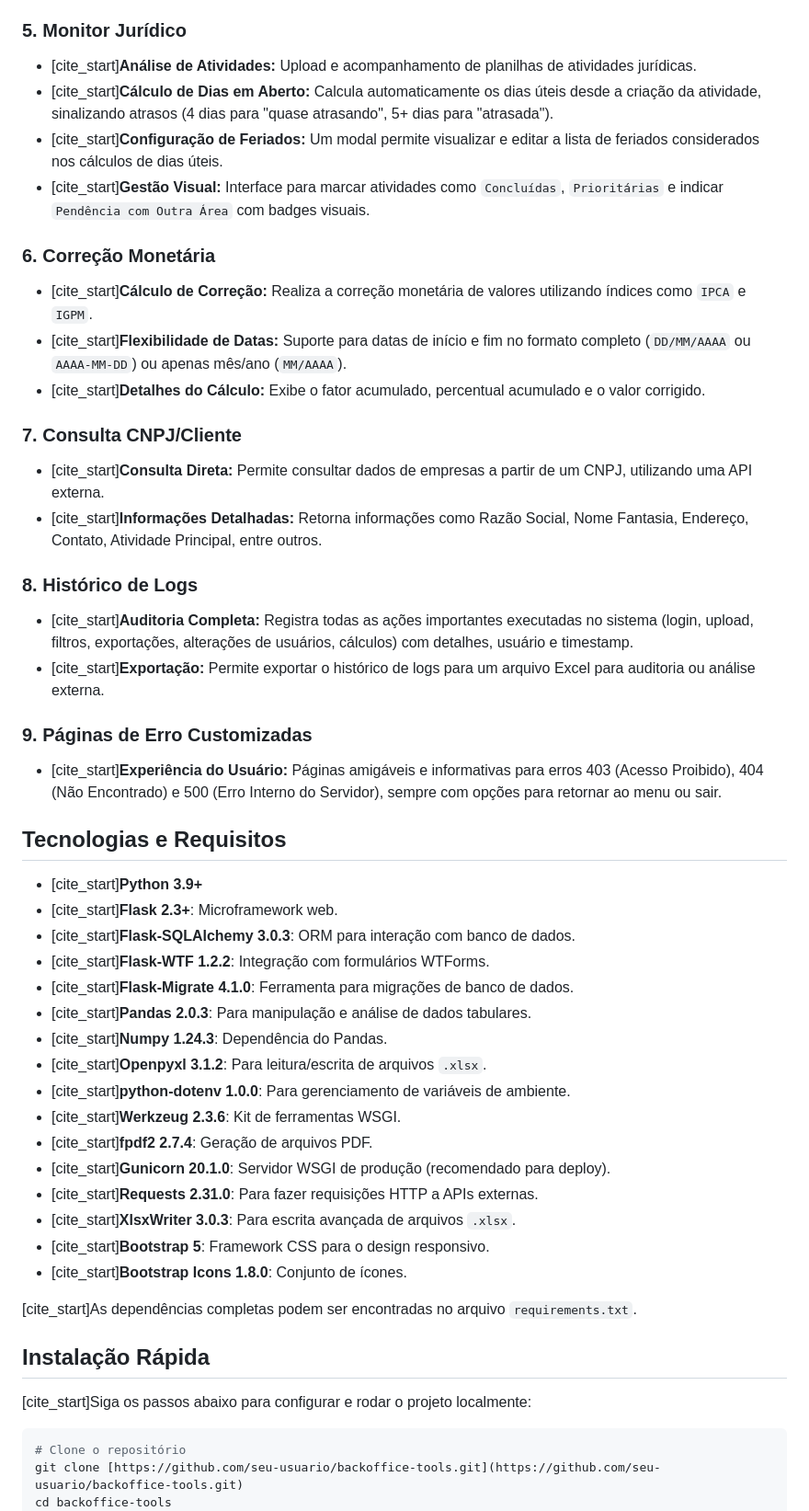
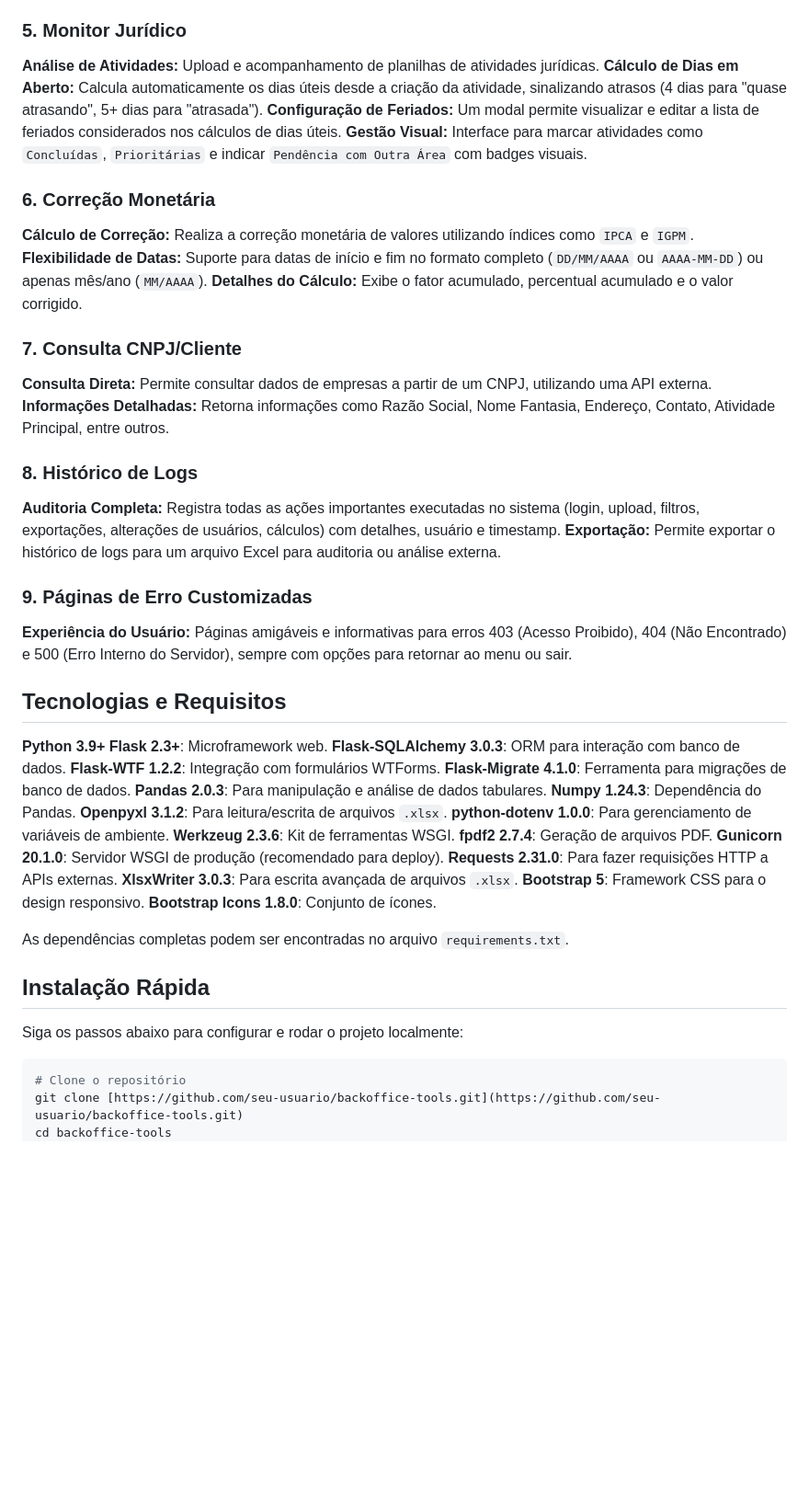
Before and after one commit to AugustNasc/backofficetool, a Markdown page: README.md, the part around one of its changes. Shown at 92% size. Drawn GitHub-style; blank space fills up the shorter version.

Commit message:
Atualizando README

````diff
--- a/README.md
+++ b/README.md
@@ -42,50 +42,50 @@
 
 ### **5. Monitor Jurídico**
-- [cite_start]**Análise de Atividades:** Upload e acompanhamento de planilhas de atividades jurídicas.
-- [cite_start]**Cálculo de Dias em Aberto:** Calcula automaticamente os dias úteis desde a criação da atividade, sinalizando atrasos (4 dias para "quase atrasando", 5+ dias para "atrasada").
-- [cite_start]**Configuração de Feriados:** Um modal permite visualizar e editar a lista de feriados considerados nos cálculos de dias úteis.
-- [cite_start]**Gestão Visual:** Interface para marcar atividades como `Concluídas`, `Prioritárias` e indicar `Pendência com Outra Área` com badges visuais.
+ **Análise de Atividades:** Upload e acompanhamento de planilhas de atividades jurídicas.
+ **Cálculo de Dias em Aberto:** Calcula automaticamente os dias úteis desde a criação da atividade, sinalizando atrasos (4 dias para "quase atrasando", 5+ dias para "atrasada").
+ **Configuração de Feriados:** Um modal permite visualizar e editar a lista de feriados considerados nos cálculos de dias úteis.
+ **Gestão Visual:** Interface para marcar atividades como `Concluídas`, `Prioritárias` e indicar `Pendência com Outra Área` com badges visuais.
 
 ### **6. Correção Monetária**
-- [cite_start]**Cálculo de Correção:** Realiza a correção monetária de valores utilizando índices como `IPCA` e `IGPM`.
-- [cite_start]**Flexibilidade de Datas:** Suporte para datas de início e fim no formato completo (`DD/MM/AAAA` ou `AAAA-MM-DD`) ou apenas mês/ano (`MM/AAAA`).
-- [cite_start]**Detalhes do Cálculo:** Exibe o fator acumulado, percentual acumulado e o valor corrigido.
+ **Cálculo de Correção:** Realiza a correção monetária de valores utilizando índices como `IPCA` e `IGPM`.
+ **Flexibilidade de Datas:** Suporte para datas de início e fim no formato completo (`DD/MM/AAAA` ou `AAAA-MM-DD`) ou apenas mês/ano (`MM/AAAA`).
+ **Detalhes do Cálculo:** Exibe o fator acumulado, percentual acumulado e o valor corrigido.
 
 ### **7. Consulta CNPJ/Cliente**
-- [cite_start]**Consulta Direta:** Permite consultar dados de empresas a partir de um CNPJ, utilizando uma API externa.
-- [cite_start]**Informações Detalhadas:** Retorna informações como Razão Social, Nome Fantasia, Endereço, Contato, Atividade Principal, entre outros.
+ **Consulta Direta:** Permite consultar dados de empresas a partir de um CNPJ, utilizando uma API externa.
+ **Informações Detalhadas:** Retorna informações como Razão Social, Nome Fantasia, Endereço, Contato, Atividade Principal, entre outros.
 
 ### **8. Histórico de Logs**
-- [cite_start]**Auditoria Completa:** Registra todas as ações importantes executadas no sistema (login, upload, filtros, exportações, alterações de usuários, cálculos) com detalhes, usuário e timestamp.
-- [cite_start]**Exportação:** Permite exportar o histórico de logs para um arquivo Excel para auditoria ou análise externa.
+ **Auditoria Completa:** Registra todas as ações importantes executadas no sistema (login, upload, filtros, exportações, alterações de usuários, cálculos) com detalhes, usuário e timestamp.
+ **Exportação:** Permite exportar o histórico de logs para um arquivo Excel para auditoria ou análise externa.
 
 ### **9. Páginas de Erro Customizadas**
-- [cite_start]**Experiência do Usuário:** Páginas amigáveis e informativas para erros 403 (Acesso Proibido), 404 (Não Encontrado) e 500 (Erro Interno do Servidor), sempre com opções para retornar ao menu ou sair.
+ **Experiência do Usuário:** Páginas amigáveis e informativas para erros 403 (Acesso Proibido), 404 (Não Encontrado) e 500 (Erro Interno do Servidor), sempre com opções para retornar ao menu ou sair.
 
 ## Tecnologias e Requisitos
 
-- [cite_start]**Python 3.9+**
-- [cite_start]**Flask 2.3+**: Microframework web.
-- [cite_start]**Flask-SQLAlchemy 3.0.3**: ORM para interação com banco de dados.
-- [cite_start]**Flask-WTF 1.2.2**: Integração com formulários WTForms.
-- [cite_start]**Flask-Migrate 4.1.0**: Ferramenta para migrações de banco de dados.
-- [cite_start]**Pandas 2.0.3**: Para manipulação e análise de dados tabulares.
-- [cite_start]**Numpy 1.24.3**: Dependência do Pandas.
-- [cite_start]**Openpyxl 3.1.2**: Para leitura/escrita de arquivos `.xlsx`.
-- [cite_start]**python-dotenv 1.0.0**: Para gerenciamento de variáveis de ambiente.
-- [cite_start]**Werkzeug 2.3.6**: Kit de ferramentas WSGI.
-- [cite_start]**fpdf2 2.7.4**: Geração de arquivos PDF.
-- [cite_start]**Gunicorn 20.1.0**: Servidor WSGI de produção (recomendado para deploy).
-- [cite_start]**Requests 2.31.0**: Para fazer requisições HTTP a APIs externas.
-- [cite_start]**XlsxWriter 3.0.3**: Para escrita avançada de arquivos `.xlsx`.
-- [cite_start]**Bootstrap 5**: Framework CSS para o design responsivo.
-- [cite_start]**Bootstrap Icons 1.8.0**: Conjunto de ícones.
+ **Python 3.9+**
+ **Flask 2.3+**: Microframework web.
+ **Flask-SQLAlchemy 3.0.3**: ORM para interação com banco de dados.
+ **Flask-WTF 1.2.2**: Integração com formulários WTForms.
+ **Flask-Migrate 4.1.0**: Ferramenta para migrações de banco de dados.
+ **Pandas 2.0.3**: Para manipulação e análise de dados tabulares.
+ **Numpy 1.24.3**: Dependência do Pandas.
+ **Openpyxl 3.1.2**: Para leitura/escrita de arquivos `.xlsx`.
+ **python-dotenv 1.0.0**: Para gerenciamento de variáveis de ambiente.
+ **Werkzeug 2.3.6**: Kit de ferramentas WSGI.
+ **fpdf2 2.7.4**: Geração de arquivos PDF.
+ **Gunicorn 20.1.0**: Servidor WSGI de produção (recomendado para deploy).
+ **Requests 2.31.0**: Para fazer requisições HTTP a APIs externas.
+ **XlsxWriter 3.0.3**: Para escrita avançada de arquivos `.xlsx`.
+ **Bootstrap 5**: Framework CSS para o design responsivo.
+ **Bootstrap Icons 1.8.0**: Conjunto de ícones.
 
-[cite_start]As dependências completas podem ser encontradas no arquivo `requirements.txt`.
+ As dependências completas podem ser encontradas no arquivo `requirements.txt`.
 
 ## Instalação Rápida
 
-[cite_start]Siga os passos abaixo para configurar e rodar o projeto localmente:
+ Siga os passos abaixo para configurar e rodar o projeto localmente:
 
 ```bash
 # Clone o repositório
````
Also changed, not shown: other parts of README.md (+25 -25 lines).
